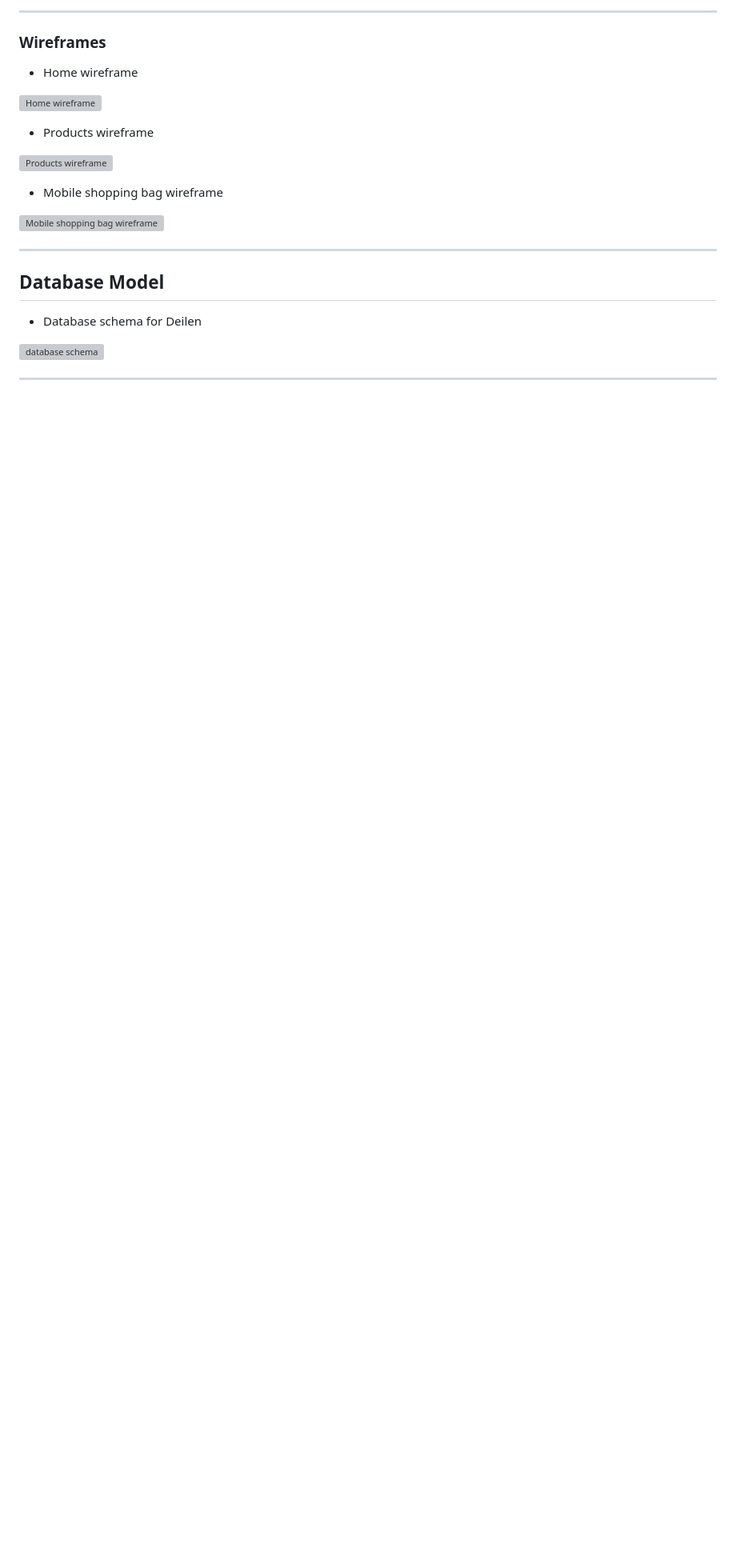
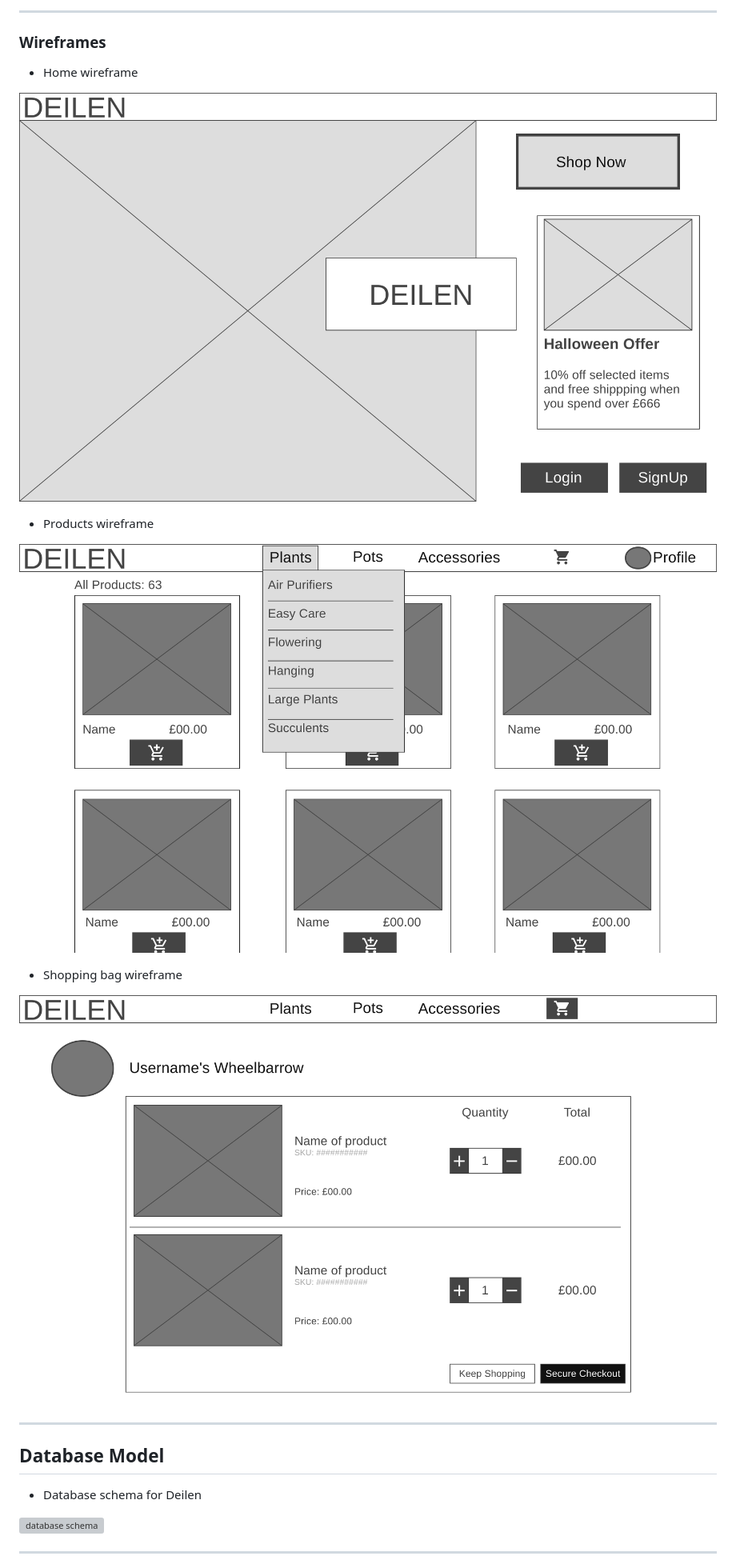
Before and after one commit to antonia-white/deilen, a Markdown page: README.md, the part around the change. Shown: that part at 80% size. Drawn GitHub-style; pictures changed too: documentation/wireframes/deilen-all-products-wireframe.png (added), documentation/wireframes/deilen-homepage-wireframe.png (added), documentation/wireframes/deilen-shopping-cart-wireframe.png (added); blank space fills up the shorter version; grey boxes are pictures that could not be loaded.

Commit message:
Add wireframes and update README.md

```diff
--- a/README.md
+++ b/README.md
@@ -43,19 +43,19 @@ As a user of the Deilen website, I want to:
 
 - Home wireframe
 
- ![Home wireframe](documentation/wireframes/deilen-home-wireframe.png)
+ ![Home wireframe](documentation/wireframes/deilen-homepage-wireframe.png)
 
 
 
  - Products wireframe
 
- ![Products wireframe](documentation/wireframes/deilen-products-wireframe.png)
+ ![Products wireframe](documentation/wireframes/deilen-all-products-wireframe.png)
 
 
 
- - Mobile shopping bag wireframe
+ - Shopping bag wireframe
 
- ![Mobile shopping bag wireframe](documentation/wireframes/deilen-shopping-bag-mobile-wireframe.png)
+ ![Shopping bag wireframe](documentation/wireframes/deilen-shopping-cart-wireframe.png)
 
 
 
```
